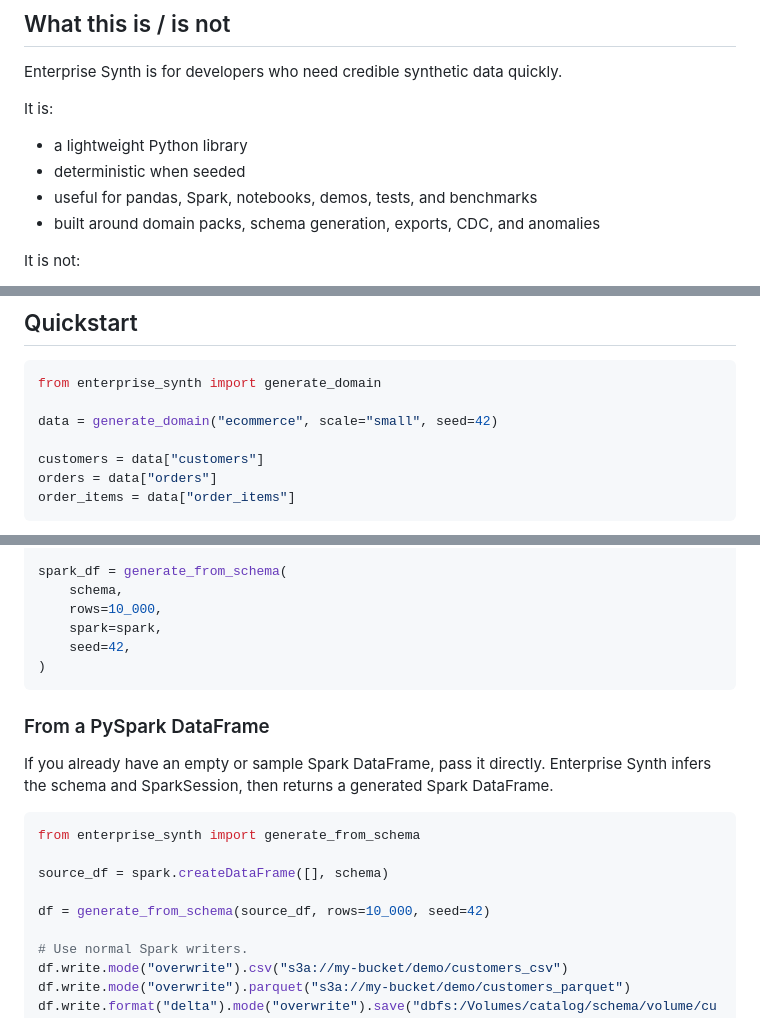
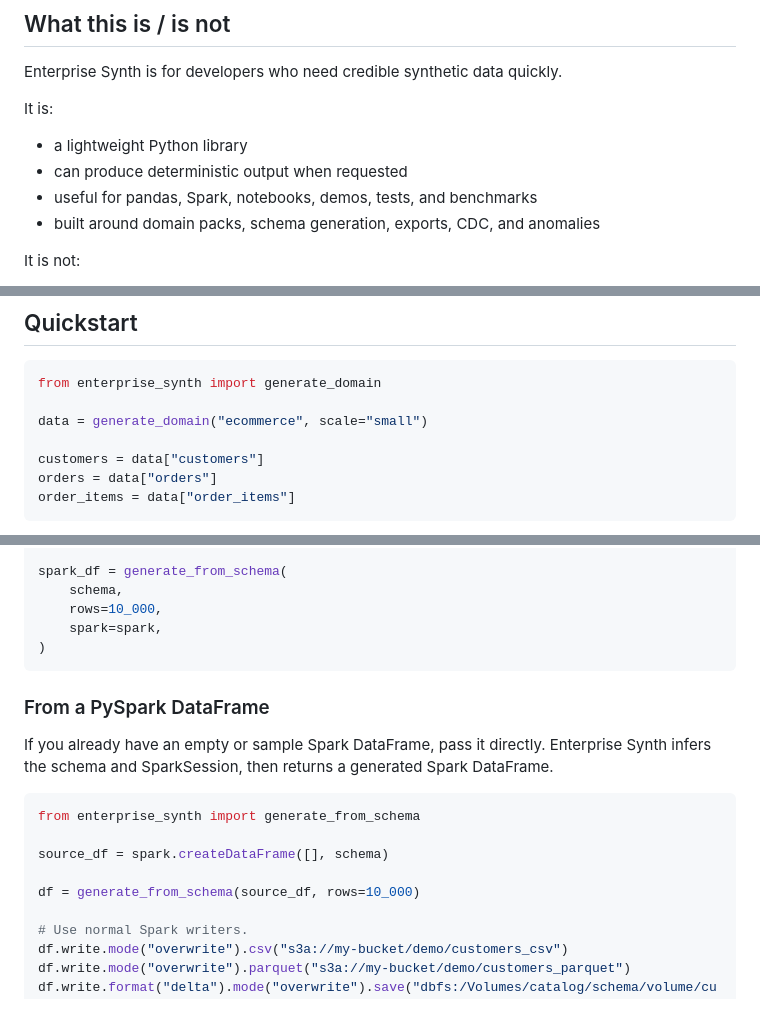
Before and after one commit to ravikiranpagidi/great-generator, a Markdown page: README.md, 3 parts joined by grey strips. GitHub-like rendering.

````diff
--- a/README.md
+++ b/README.md
@@ -44,7 +44,7 @@ Enterprise Synth is for developers who need credible synthetic data quickly.
 It is:
 
 - a lightweight Python library
-- deterministic when seeded
+- can produce deterministic output when requested
 - useful for pandas, Spark, notebooks, demos, tests, and benchmarks
 - built around domain packs, schema generation, exports, CDC, and anomalies
 
@@ -68,7 +68,7 @@ pip install enterprise-synth[delta]
 ```python
 from enterprise_synth import generate_domain
 
-data = generate_domain("ecommerce", scale="small", seed=42)
+data = generate_domain("ecommerce", scale="small")
 
 customers = data["customers"]
 orders = data["orders"]
@@ -717,7 +714,6 @@ spark_df = generate_from_schema(
     schema,
     rows=10_000,
     spark=spark,
-    seed=42,
 )
 ```
 
@@ -730,7 +726,7 @@ from enterprise_synth import generate_from_schema
 
 source_df = spark.createDataFrame([], schema)
 
-df = generate_from_schema(source_df, rows=10_000, seed=42)
+df = generate_from_schema(source_df, rows=10_000)
 
 # Use normal Spark writers.
 df.write.mode("overwrite").csv("s3a://my-bucket/demo/customers_csv")
````
Also changed, not shown: other parts of README.md (+16 -25 lines).
